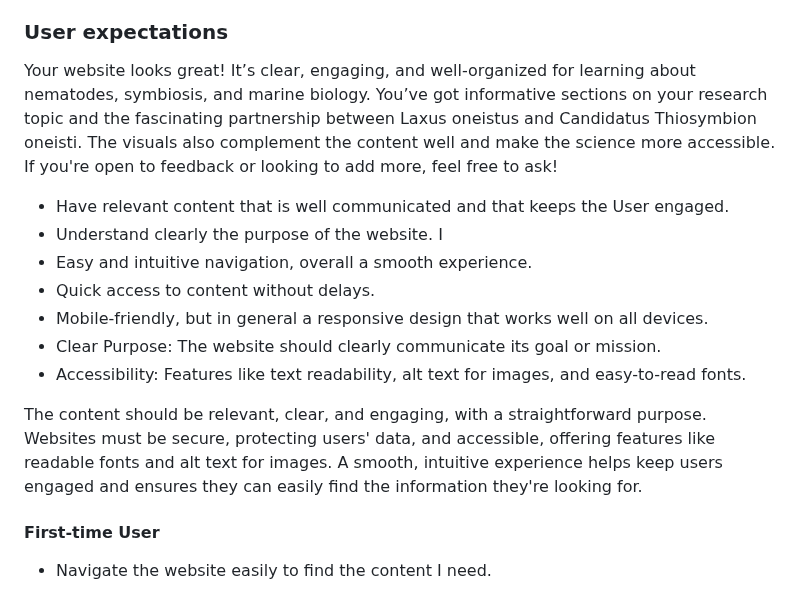
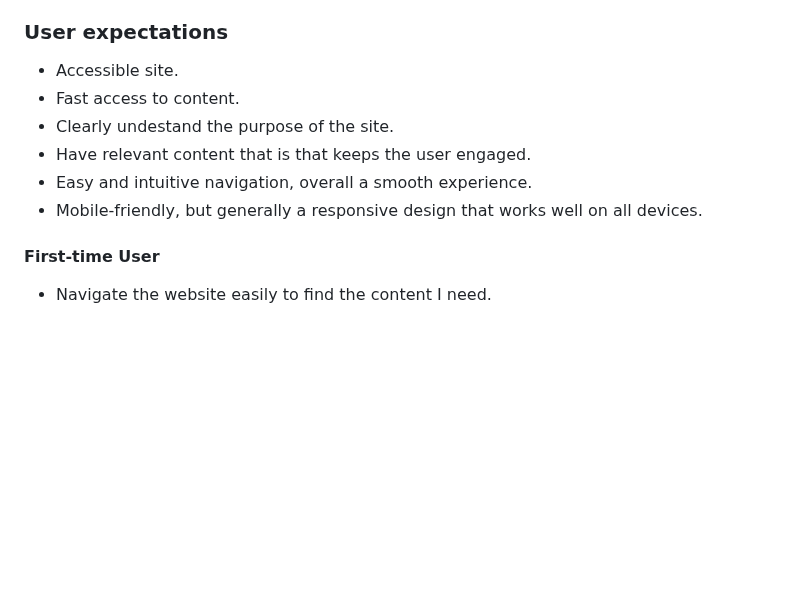
Before and after one commit to ParedesGab/PP1, a Markdown page: README.md, the part around the change. Rendered like a GitHub page; blank space fills up the shorter version.

Commit message:
Add user expectations to ReadMe

```diff
--- a/README.md
+++ b/README.md
@@ -41,17 +41,12 @@ Symbiosis is defined as "the living together of differently named organisms" (de
 
 ### User expectations
 
-Your website looks great! It’s clear, engaging, and well-organized for learning about nematodes, symbiosis, and marine biology. You’ve got informative sections on your research topic and the fascinating partnership between Laxus oneistus and Candidatus Thiosymbion oneisti. The visuals also complement the content well and make the science more accessible. If you're open to feedback or looking to add more, feel free to ask!
-
-+ Have relevant content that is well communicated and that keeps the User engaged.
-+ Understand clearly the purpose of the website.  I
++ Accessible site.
++ Fast access to content.
++ Clearly undestand the purpose of the site.
++ Have relevant content that is that keeps the user engaged.
 + Easy and intuitive navigation, overall a smooth experience.
-+ Quick access to content without delays.
-+ Mobile-friendly, but in general a responsive design that works well on all devices.
-+ Clear Purpose: The website should clearly communicate its goal or mission.
-+ Accessibility: Features like text readability, alt text for images, and easy-to-read fonts.
-
-The content should be relevant, clear, and engaging, with a straightforward purpose. Websites must be secure, protecting users' data, and accessible, offering features like readable fonts and alt text for images. A smooth, intuitive experience helps keep users engaged and ensures they can easily find the information they're looking for.
++ Mobile-friendly, but generally a responsive design that works well on all devices.
 
 #### First-time User
   + Navigate the website easily to find the content I need.
```
